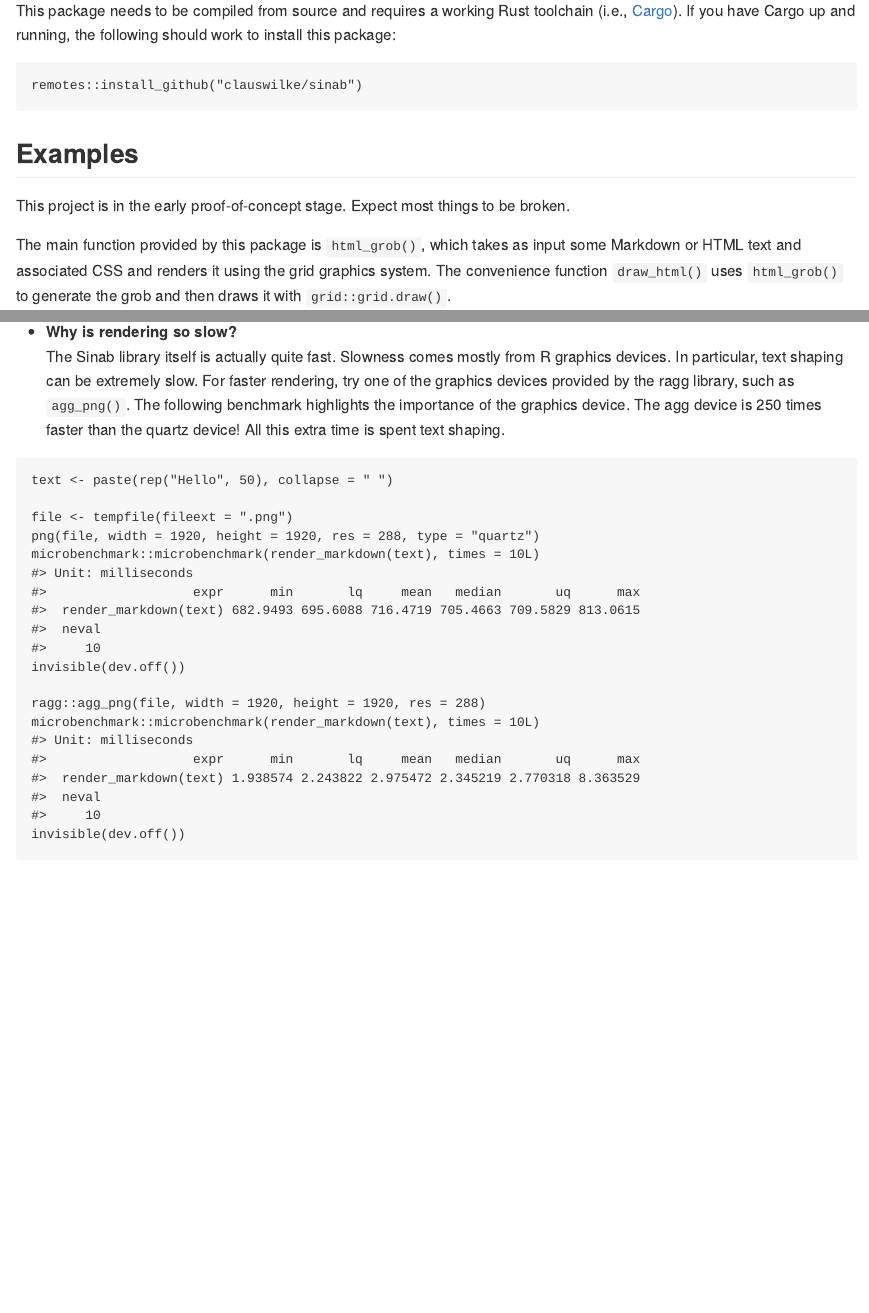
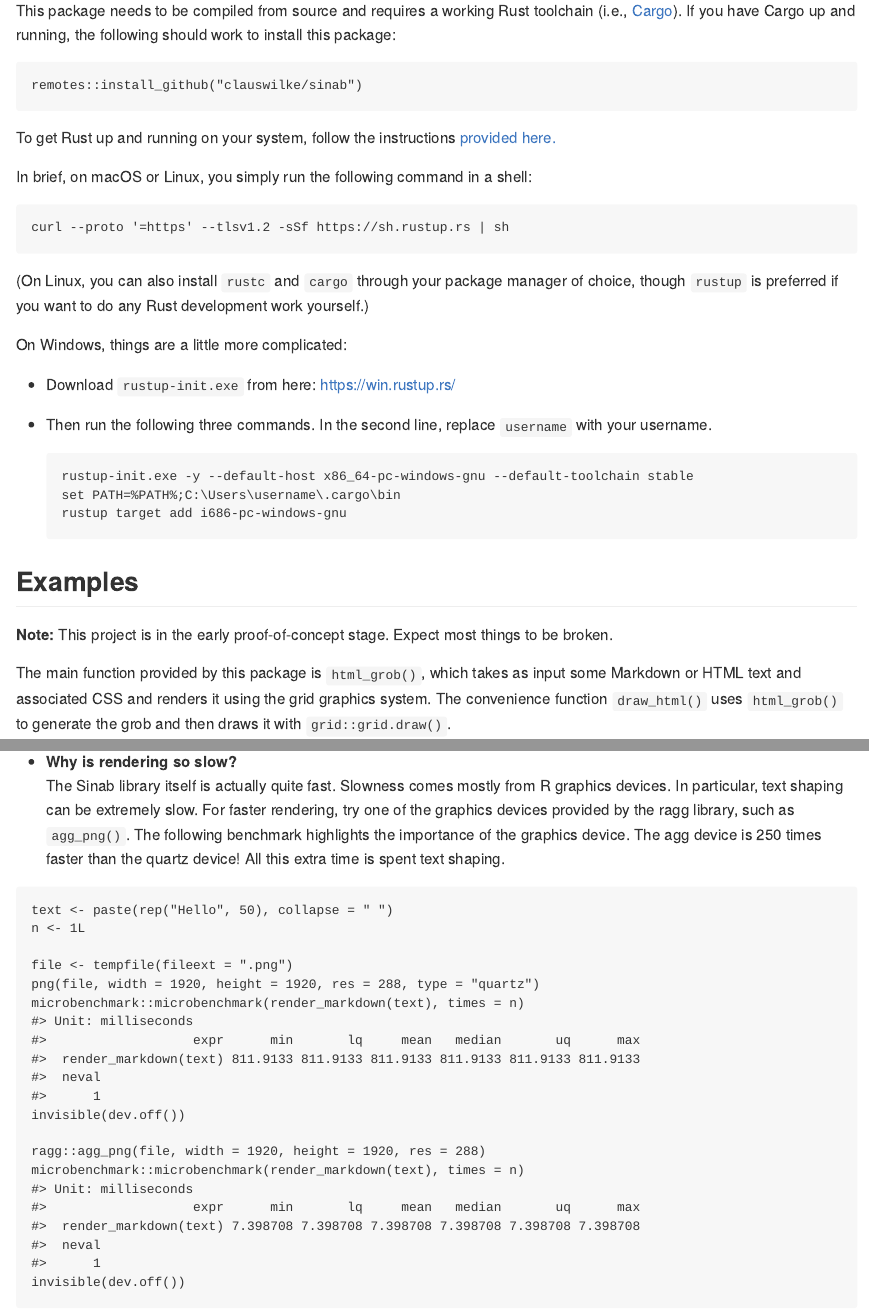
Before and after one commit to clauswilke/sinab, an R Markdown document (README.Rmd): the page in a window 1100 px wide, from 250 px down, and a second part further down, joined at a grey line. The pictures show the output file README.md that the author committed with the source, drawn offline in the style of GitHub; badge pictures from the web are left out.

Commit message:
improved readmen, finetune appveyor setup

````diff
--- a/README.Rmd
+++ b/README.Rmd
@@ -26,11 +32,28 @@ This package needs to be compiled from source and requires a working Rust toolch
 remotes::install_github("clauswilke/sinab")
 ```
 
+To get Rust up and running on your system, follow the instructions [provided here.](https://www.rust-lang.org/learn/get-started)
 
+In brief, on macOS or Linux, you simply run the following command in a shell:
+```
+curl --proto '=https' --tlsv1.2 -sSf https://sh.rustup.rs | sh
+```
+(On Linux, you can also install `rustc` and `cargo` through your package manager of choice, though `rustup` is preferred if you want to do any Rust development work yourself.)
+
+On Windows, things are a little more complicated:
+
+- Download `rustup-init.exe` from here: https://win.rustup.rs/
+- Then run the following three commands. In the second line,
+  replace `username` with your username.
+  ```
+  rustup-init.exe -y --default-host x86_64-pc-windows-gnu --default-toolchain stable
+  set PATH=%PATH%;C:\Users\username\.cargo\bin
+  rustup target add i686-pc-windows-gnu
+  ```
 
 ## Examples
 
-This project is in the early proof-of-concept stage. Expect most things to be broken.
+**Note:** This project is in the early proof-of-concept stage. Expect most things to be broken.
 
 The main function provided by this package is `html_grob()`, which takes as input some Markdown or HTML text and associated CSS and renders it using the grid graphics system. The convenience function `draw_html()` uses `html_grob()` to generate the grob and then draws it with `grid::grid.draw()`.
 
@@ -108,14 +131,15 @@ The Sinab library itself is actually quite fast. Slowness comes mostly from R gr
 
 ```{r}
 text <- paste(rep("Hello", 50), collapse = " ")
+n <- 1L
 
 file <- tempfile(fileext = ".png")
 png(file, width = 1920, height = 1920, res = 288, type = "quartz")
-microbenchmark::microbenchmark(render_markdown(text), times = 10L)
+microbenchmark::microbenchmark(render_markdown(text), times = n)
 invisible(dev.off())
 
 ragg::agg_png(file, width = 1920, height = 1920, res = 288)
-microbenchmark::microbenchmark(render_markdown(text), times = 10L)
+microbenchmark::microbenchmark(render_markdown(text), times = n)
 invisible(dev.off())
 
 ```
--- a/appveyor.yml
+++ b/appveyor.yml
@@ -10,8 +10,8 @@ init:
 install:
   - ps: Bootstrap
   # set up rust
-  - ps: >-
-        $Env:PATH += ';C:\msys64\usr\bin'
+  #- ps: >-
+  #      $Env:PATH += ';C:\msys64\usr\bin'
   - appveyor DownloadFile -Url https://win.rustup.rs/ -FileName rustup-init.exe
   - rustup-init.exe -y --default-host x86_64-pc-windows-gnu --default-toolchain stable
   - del rustup-init.exe
````
Also changed, not shown: README.md, README.Rmd (6 more changed lines).
